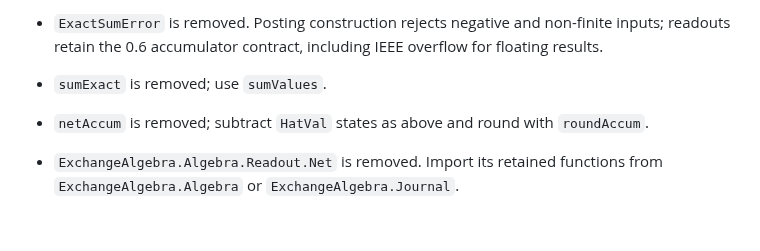
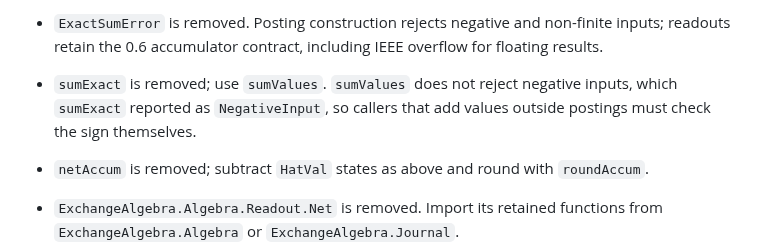
Before and after one commit to yakagika/ExchangeAlgebra, a Markdown page: ChangeLog.md, the part around the change. Rendered like a GitHub page; blank space fills up the shorter version.

Commit message:
docs(changelog): sumExact の移行の行に, sumValues は負の入力を拒まないことを足す (ea-0.6-roadmap P4)
comp-econ-asabm の P4 の receipt の補足に対応する. 旧 sumExact は負の入力を NegativeInput で返したが, sumValues は符号つきの有限の値を受ける. 仕訳を経ない値を足す利用者には, 拒否が無くなることが移行の行から読み取れなかった. 文書の不足を直した. 挙動は変えていない.

chain: haskell-exchange-algebra-2026-10-29T17-47-23-051411-ea-06-の-p4-が完了-develop-549e01d-pin-を上げて

Claude-Session: https://claude.ai/code/session_01QVYnHUfFirrSAEAoXba2Fo

```diff
--- a/ChangeLog.md
+++ b/ChangeLog.md
@@ -594,7 +594,9 @@ the original postings.
 - `ExactSumError` is removed. Posting construction rejects negative and non-finite
   inputs; readouts retain the 0.6 accumulator contract, including IEEE overflow
   for floating results.
-- `sumExact` is removed; use `sumValues`.
+- `sumExact` is removed; use `sumValues`. `sumValues` does not reject negative
+  inputs, which `sumExact` reported as `NegativeInput`, so callers that add
+  values outside postings must check the sign themselves.
 - `netAccum` is removed; subtract `HatVal` states as above and round with `roundAccum`.
 - `ExchangeAlgebra.Algebra.Readout.Net` is removed. Import its retained functions
   from `ExchangeAlgebra.Algebra` or `ExchangeAlgebra.Journal`.
```
